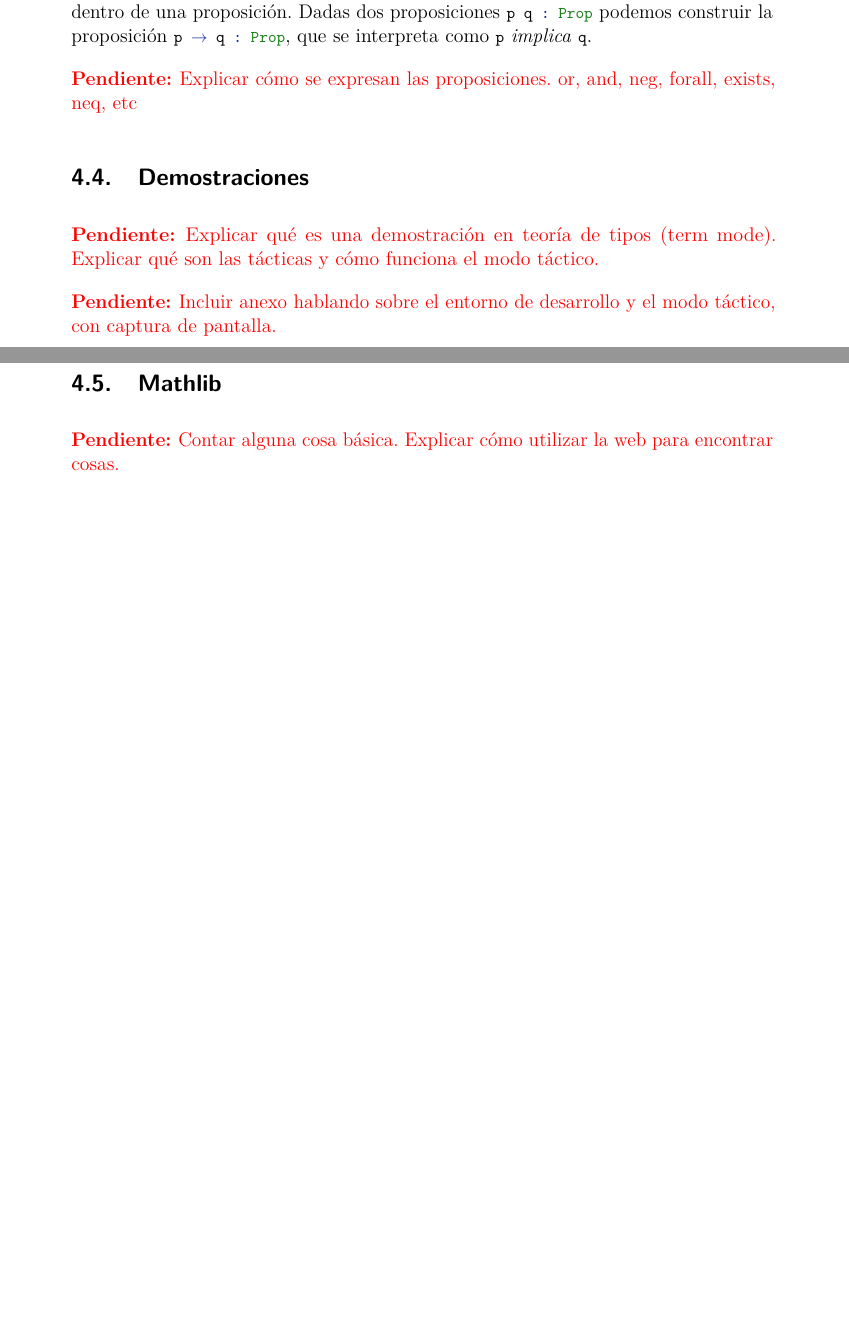
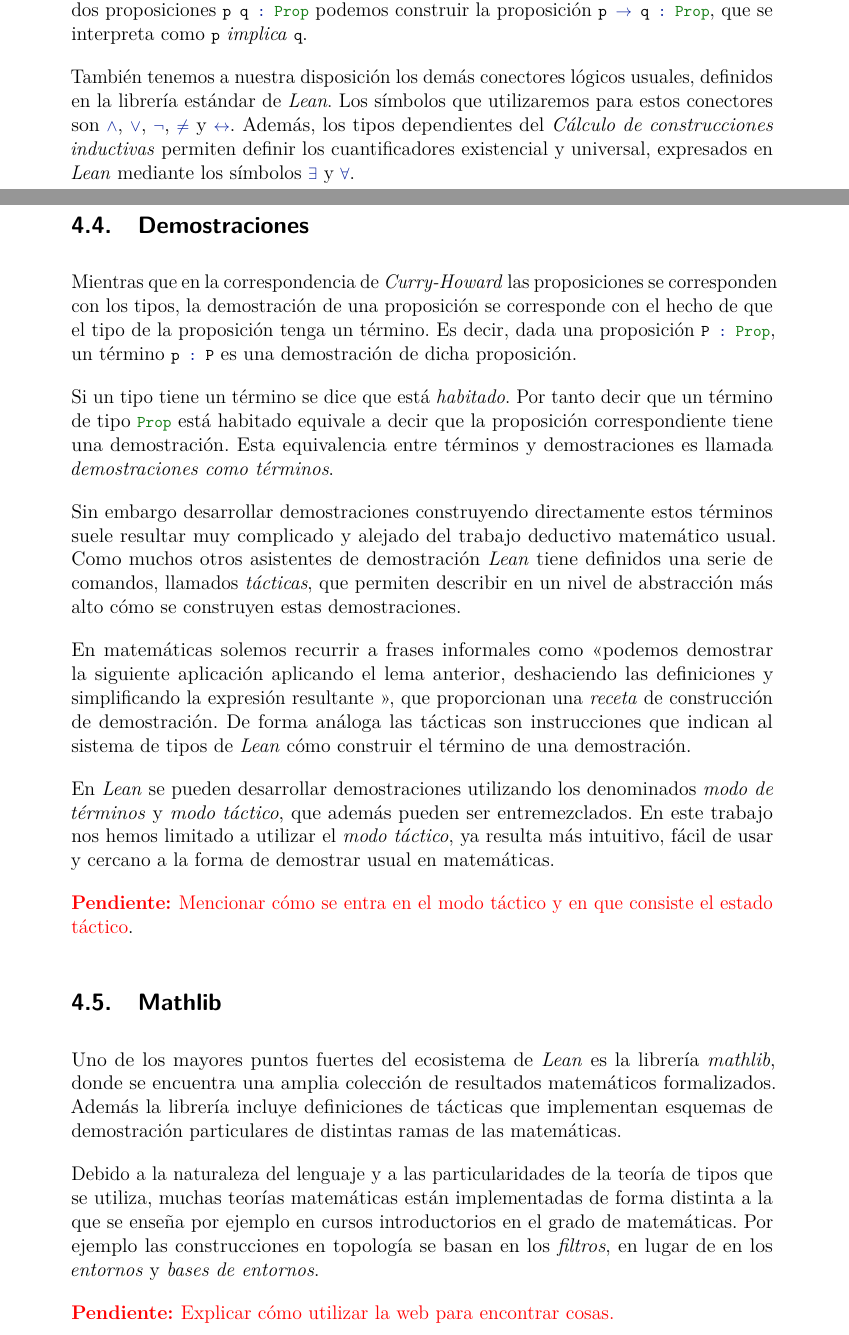
Before and after one commit to haztecaso/euclidean-geometry-lean, a LaTeX paper (memoria/memoria.tex, which reads memoria/4-introduccion-a-lean.tex): two parts of pages 12 and 13 of 34 before the commit and two parts of pages 12 and 13 of 35 after it, joined at a grey line, cut so that both start at the same text, the shorter picture padded with empty space. The pictures show the PDF file memoria/memoria.pdf that the author committed with the source.

Commit message:
Ampliando subsecciones sobre proposiciones, demostraciones y mathlib

```diff
--- a/memoria/4-introduccion-a-lean.tex
+++ b/memoria/4-introduccion-a-lean.tex
@@ -188,6 +188,3 @@ Así los parámetros indicados entre llaves, llamados \textit{parámetros
 
 \subsection{Proposiciones}
 
-En Lean se tiene el tipo \lstinline{Prop} para expresar las proposiciones
-mediante la analogía de \textit{proposiciones como tipos} dada por la
-correspondencia de Curry-Howard.
@@ -194,5 +197 @@ correspondencia de Curry-Howard.
 
-La correspondencia de Curry-Howard afirma que estas funciones de la
-teoría de tipos se comportan de la misma forma que la implicación en lógica. Por
-tanto en Lean utilizaremos el símbolo \lstinline{→} para referirnos tanto a
-funciones como a implicaciones dentro de una proposición. Dadas dos
@@ -200,18 +203,63 @@ proposiciones \lstinline{p q : Prop} podemos construir la proposición
 \lstinline{p → q : Prop}, que se interpreta como \lstinline{p} \textit{implica}
 \lstinline{q}.
 
-\todo{Explicar cómo se expresan las proposiciones. or, and, neg, forall, exists,
-	neq, etc}
+
+También tenemos a nuestra disposición los demás conectores lógicos usuales,
+definidos en la librería estándar de \textit{Lean}. Los símbolos que
+utilizaremos para estos conectores son \lstinline{∧}, \lstinline{∨},
+\lstinline{¬}, \lstinline{≠} y \lstinline{↔}. Además, los tipos dependientes del
+\textit{Cálculo de construcciones inductivas} permiten definir los
+cuantificadores existencial y universal, expresados en \textit{Lean} mediante
+los símbolos \lstinline{∃} y \lstinline{∀}.
 
 \subsection{Demostraciones}
 
-\todo{Explicar qué es una demostración en teoría de tipos (term mode). Explicar
-	qué son las tácticas y cómo funciona el modo táctico.}
+Mientras que en la correspondencia de \textit{Curry-Howard} las proposiciones se
+corresponden con los tipos, la demostración de una proposición se corresponde
+con el hecho de que el tipo de la proposición tenga un término. Es decir, dada
+una proposición \lstinline{P : Prop}, un término \lstinline{p : P} es una
+demostración de dicha proposición.
 
-\todo{Incluir anexo hablando sobre el entorno de desarrollo y el modo táctico,
-	con captura de pantalla.}
+Si un tipo tiene un término se dice que está \textit{habitado}. Por tanto decir
+que un término de tipo \lstinline{Prop} está habitado equivale a decir que la
+proposición correspondiente tiene una demostración. Esta equivalencia entre
+términos y demostraciones es llamada \textit{demostraciones como términos}.
 
+Sin embargo desarrollar demostraciones construyendo directamente estos términos
+suele resultar muy complicado y alejado del trabajo deductivo matemático usual.
+Como muchos otros asistentes de demostración \textit{Lean} tiene definidos una
+serie de comandos, llamados \textit{tácticas}, que permiten describir en un
+nivel de abstracción más alto cómo se construyen estas demostraciones.
+
+En matemáticas solemos recurrir a frases informales como \guillemotleft
+podemos demostrar la siguiente aplicación aplicando el lema anterior,
+deshaciendo las definiciones y simplificando la expresión resultante
+\guillemotright, que proporcionan una \textit{receta} de construcción de
+demostración. De forma análoga las tácticas son instrucciones que indican al
+sistema de tipos de \textit{Lean} cómo construir el término de una demostración.
+
+En \textit{Lean} se pueden desarrollar demostraciones utilizando los denominados
+\textit{modo de términos} y \textit{modo táctico}, que además pueden ser
+entremezclados. En este trabajo nos hemos limitado a utilizar el  \textit{modo
+	táctico}, ya resulta más intuitivo, fácil de usar y cercano a la forma de
+demostrar usual en matemáticas.
+
+\todo{Mencionar cómo se entra en el modo táctico y en que consiste el estado
+	táctico}.
 
 \subsection{Mathlib}
 
-\todo{Contar alguna cosa básica. Explicar cómo utilizar la web para encontrar cosas.}
+Uno de los mayores puntos fuertes del ecosistema de \textit{Lean} es la librería
+\textit{mathlib}, donde se encuentra una amplia colección de resultados
+matemáticos formalizados. Además la librería incluye definiciones de tácticas
+que implementan esquemas de demostración particulares de distintas ramas de las
+matemáticas.
+
+Debido a la naturaleza del lenguaje y a las particularidades de la teoría de
+tipos que se utiliza, muchas teorías matemáticas están implementadas de forma
+distinta a la que se enseña por ejemplo en cursos introductorios en el grado de
+matemáticas. Por ejemplo las construcciones en  topología se basan en los
+\textit{filtros}, en lugar de en los \textit{entornos} y \textit{bases de
+	entornos}.
+
+\todo{Explicar cómo utilizar la web para encontrar cosas.}
```
Also changed, not shown: memoria/memoria.pdf, memoria/4-introduccion-a-lean.tex (10 more changed lines).
